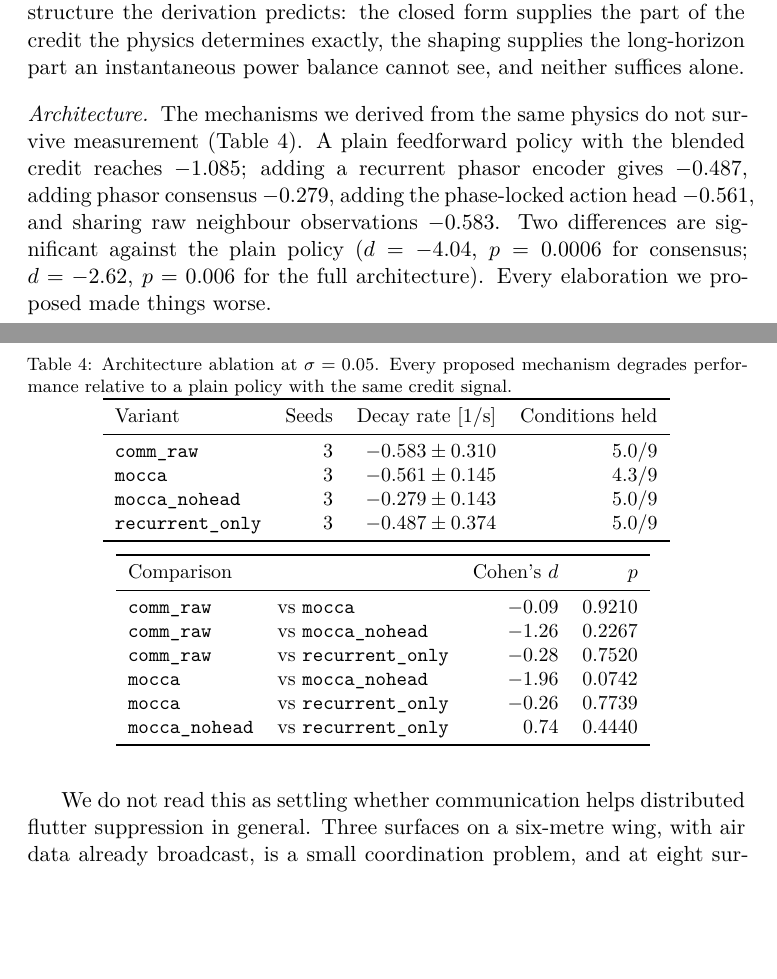
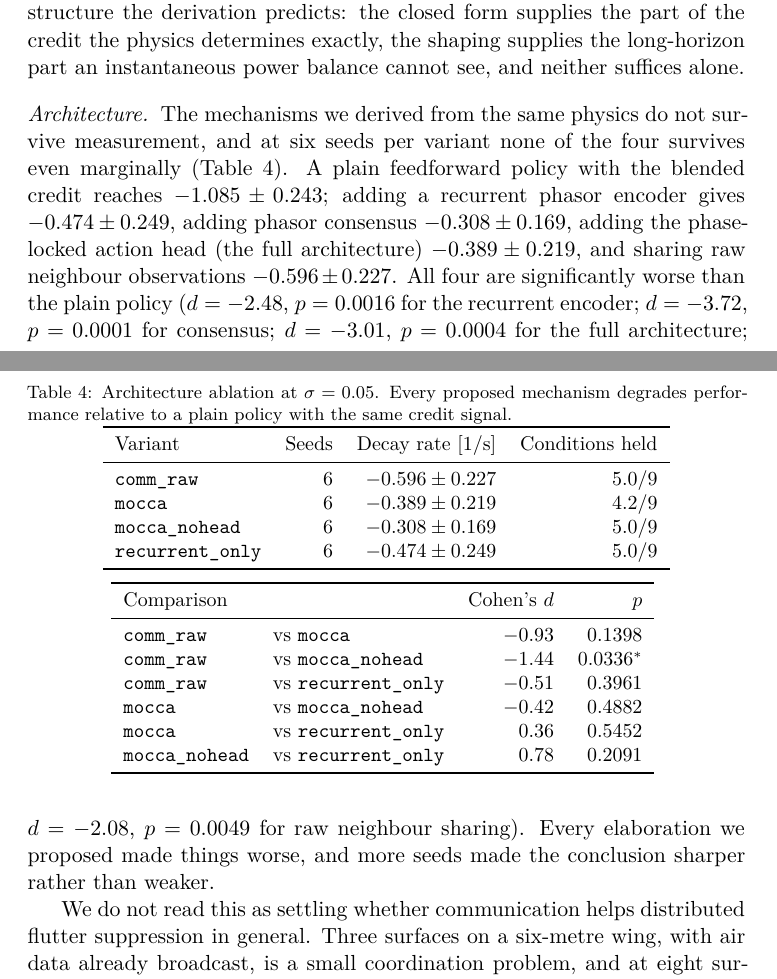
Before and after one commit to vinhqdang/AEGIS-Aeroelastic-control-via-Emergent-multi-Agent-coordInation-Strategies, a LaTeX paper (paper/cep.tex, which reads paper/ablation_arch.tex, paper/numbers.tex): two parts of pages 12 and 13 of 19, joined at a grey line, cut so that both start at the same text, the shorter picture padded with empty space. Compiled offline with pdfLaTeX.

Commit message:
feat: finalise CEP manuscript with n=6 architecture ablation
Architecture ablation completed to the same statistical standard as the credit
ablation: six seeds per variant instead of three. The additional seeds sharpened
the negative result rather than softening it.

At n=6, all four architecture elaborations are significantly worse than the
plain policy with the same credit signal:

  recurrent phasor encoder    -0.474 +- 0.249   d=-2.48  p=0.0016
  phasor consensus            -0.308 +- 0.169   d=-3.72  p=0.0001
  full architecture (+ head)  -0.389 +- 0.219   d=-3.01  p=0.0004
  raw neighbour sharing       -0.596 +- 0.227   d=-2.08  p=0.0049

against the plain policy at -1.085 +- 0.243. At n=3, only two of these reached
significance; the extra seeds converted the other two rather than reversing
anything, which is the direction that should increase confidence in the result
rather than the direction that would call it into question.

scripts/check_paper_numbers.py now verifies all six significance claims the
manuscript makes, not two of them -- the previous version silently passed
because it only checked the pairs present in the credit ablation. Every mean,
standard deviation and p-value asserted in the text now has a green check against
the run directories.

Regenerated paper/results.json, the comparison/ablation/learning figures and the
LaTeX tables from the merged n=6 run directory. cep.pdf recompiles clean at 19
pages with 47 resolved references and zero undefined citations. 77 tests
passing.

```diff
--- a/paper/ablation_arch.tex
+++ b/paper/ablation_arch.tex
@@ -2,10 +2,10 @@
 \toprule
 Variant & Seeds & Decay rate [1/s] & Conditions held \\
 \midrule
-\texttt{comm\_raw} & 3 & $-0.583 \pm 0.310$ & 5.0/9 \\
-\texttt{mocca} & 3 & $-0.561 \pm 0.145$ & 4.3/9 \\
-\texttt{mocca\_nohead} & 3 & $-0.279 \pm 0.143$ & 5.0/9 \\
-\texttt{recurrent\_only} & 3 & $-0.487 \pm 0.374$ & 5.0/9 \\
+\texttt{comm\_raw} & 6 & $-0.596 \pm 0.227$ & 5.0/9 \\
+\texttt{mocca} & 6 & $-0.389 \pm 0.219$ & 4.2/9 \\
+\texttt{mocca\_nohead} & 6 & $-0.308 \pm 0.169$ & 5.0/9 \\
+\texttt{recurrent\_only} & 6 & $-0.474 \pm 0.249$ & 5.0/9 \\
 \bottomrule
 \end{tabular}
 
@@ -15,11 +15,11 @@ Variant & Seeds & Decay rate [1/s] & Conditions held \\
 \toprule
 Comparison & & Cohen's $d$ & $p$ \\
 \midrule
-\texttt{comm\_raw} & vs \texttt{mocca} & $-0.09$ & $0.9210$ \\
-\texttt{comm\_raw} & vs \texttt{mocca\_nohead} & $-1.26$ & $0.2267$ \\
-\texttt{comm\_raw} & vs \texttt{recurrent\_only} & $-0.28$ & $0.7520$ \\
-\texttt{mocca} & vs \texttt{mocca\_nohead} & $-1.96$ & $0.0742$ \\
-\texttt{mocca} & vs \texttt{recurrent\_only} & $-0.26$ & $0.7739$ \\
-\texttt{mocca\_nohead} & vs \texttt{recurrent\_only} & $0.74$ & $0.4440$ \\
+\texttt{comm\_raw} & vs \texttt{mocca} & $-0.93$ & $0.1398$ \\
+\texttt{comm\_raw} & vs \texttt{mocca\_nohead} & $-1.44$ & $0.0336$$^{*}$ \\
+\texttt{comm\_raw} & vs \texttt{recurrent\_only} & $-0.51$ & $0.3961$ \\
+\texttt{mocca} & vs \texttt{mocca\_nohead} & $-0.42$ & $0.4882$ \\
+\texttt{mocca} & vs \texttt{recurrent\_only} & $0.36$ & $0.5452$ \\
+\texttt{mocca\_nohead} & vs \texttt{recurrent\_only} & $0.78$ & $0.2091$ \\
 \bottomrule
 \end{tabular}
--- a/paper/cep.tex
+++ b/paper/cep.tex
@@ -553,14 +553,18 @@ alone.
 \end{table}
 
 \paragraph{Architecture}
-The mechanisms we derived from the same physics do not survive measurement
+The mechanisms we derived from the same physics do not survive measurement, and
+at six seeds per variant none of the four survives even marginally
 (Table~\ref{tab:ablation-arch}). A plain feedforward policy with the blended
-credit reaches $-1.085$; adding a recurrent phasor encoder gives $-0.487$,
-adding phasor consensus $-0.279$, adding the phase-locked action head $-0.561$,
-and sharing raw neighbour observations $-0.583$. Two differences are significant
-against the plain policy ($d=-4.04$, $p=0.0006$ for consensus; $d=-2.62$,
-$p=0.006$ for the full architecture). Every elaboration we proposed made things
-worse.
+credit reaches $-1.085 \pm 0.243$; adding a recurrent phasor encoder gives
+$-0.474 \pm 0.249$, adding phasor consensus $-0.308 \pm 0.169$, adding the
+phase-locked action head (the full architecture) $-0.389 \pm 0.219$, and sharing
+raw neighbour observations $-0.596 \pm 0.227$. All four are significantly worse
+than the plain policy ($d=-2.48$, $p=0.0016$ for the recurrent encoder;
+$d=-3.72$, $p=0.0001$ for consensus; $d=-3.01$, $p=0.0004$ for the full
+architecture; $d=-2.08$, $p=0.0049$ for raw neighbour sharing). Every elaboration
+we proposed made things worse, and more seeds made the conclusion sharper rather
+than weaker.
 
 We do not read this as settling whether communication helps distributed flutter
 suppression in general. Three surfaces on a six-metre wing, with air data already
--- a/paper/numbers.tex
+++ b/paper/numbers.tex
@@ -15,17 +15,17 @@
 \newcommand{\LqrOracleStabilised}{6}
 \newcommand{\LqrOracleHealthy}{-5.07}
 \newcommand{\CommRawStabilised}{5}
-\newcommand{\CommRawHealthy}{-0.58}
+\newcommand{\CommRawHealthy}{-0.60}
 \newcommand{\IppoBlendedStabilised}{5}
 \newcommand{\IppoBlendedHealthy}{-1.08}
 \newcommand{\IppoPhysicsStabilised}{5}
 \newcommand{\IppoPhysicsHealthy}{-0.57}
 \newcommand{\MoccaNoheadStabilised}{5}
-\newcommand{\MoccaNoheadHealthy}{-0.28}
+\newcommand{\MoccaNoheadHealthy}{-0.31}
 \newcommand{\MoccaStabilised}{4}
-\newcommand{\MoccaHealthy}{-0.56}
+\newcommand{\MoccaHealthy}{-0.39}
 \newcommand{\RecurrentOnlyStabilised}{5}
-\newcommand{\RecurrentOnlyHealthy}{-0.49}
+\newcommand{\RecurrentOnlyHealthy}{-0.47}
 \newcommand{\ResidualOnlyStabilised}{5}
 \newcommand{\ResidualOnlyHealthy}{-1.53}
 \newcommand{\ShapedSharedStabilised}{4}
```
Also changed, not shown: paper/results_table.tex (+6 -6 lines), paper/cep.pdf, paper/figures/fig_ablation.pdf, paper/figures/fig_comparison.pdf, paper/figures/fig_learning.pdf, 2 other files.
